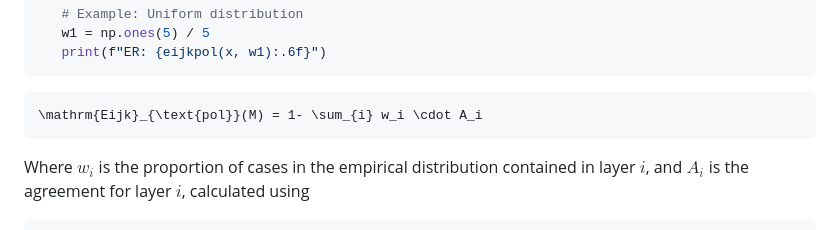
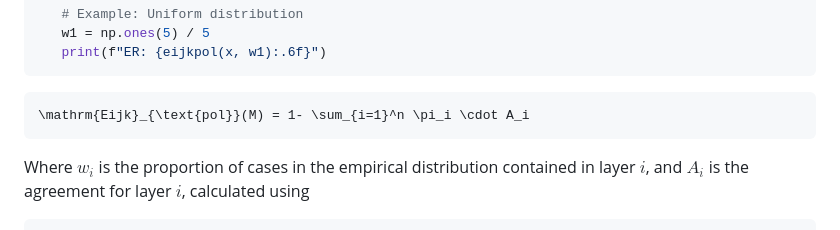
Before and after one commit to ulvenforst/pol_measures, a Markdown page: README.md, the part around the change. GitHub-like rendering.

````diff
--- a/README.md
+++ b/README.md
@@ -138,7 +138,7 @@ where $\mu_\vec{x}=\sum_{i=1}^{n}{\pi_i x_i}$ is the mean of $\vec{x}$.
    print(f"ER: {eijkpol(x, w1):.6f}")
 ```
 ```math
-\mathrm{Eijk}_{\text{pol}}(M) = 1- \sum_{i} w_i \cdot A_i
+\mathrm{Eijk}_{\text{pol}}(M) = 1- \sum_{i=1}^n \pi_i \cdot A_i
 ```
 Where $w_i$ is the proportion of cases in the empirical distribution contained in layer $i$, and $A_i$ is the agreement for layer $i$, calculated using
 ```math
````
